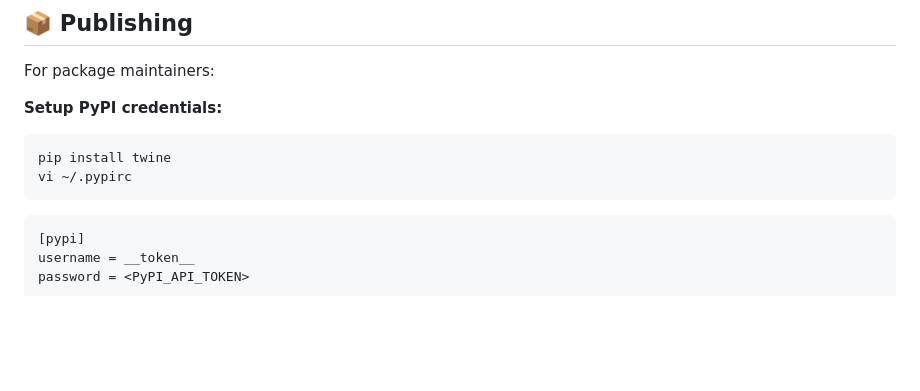
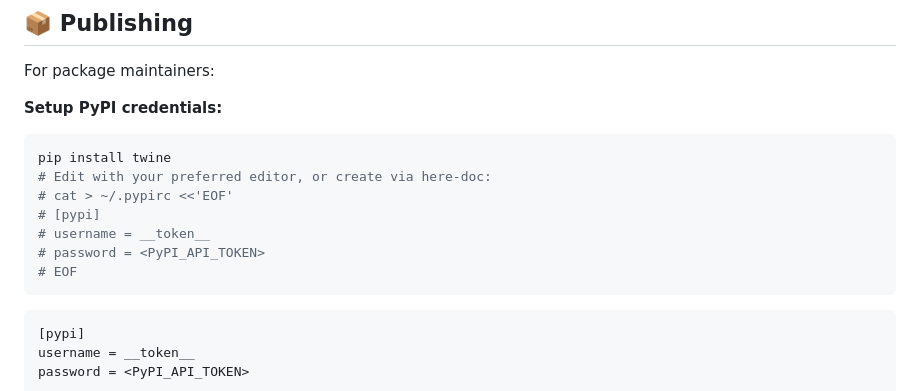
Before and after one commit to cyberjunky/python-garminconnect, a Markdown page: README.md, the part around the change. Drawn GitHub-style; blank space fills up the shorter version.

Commit message:
Coderabbit fixes

````diff
--- a/README.md
+++ b/README.md
@@ -226,7 +226,12 @@ For package maintainers:
 **Setup PyPI credentials:**
 ```bash
 pip install twine
-vi ~/.pypirc
+# Edit with your preferred editor, or create via here-doc:
+# cat > ~/.pypirc <<'EOF'
+# [pypi]
+# username = __token__
+# password = <PyPI_API_TOKEN>
+# EOF
 ```
 ```ini
 [pypi]
````
